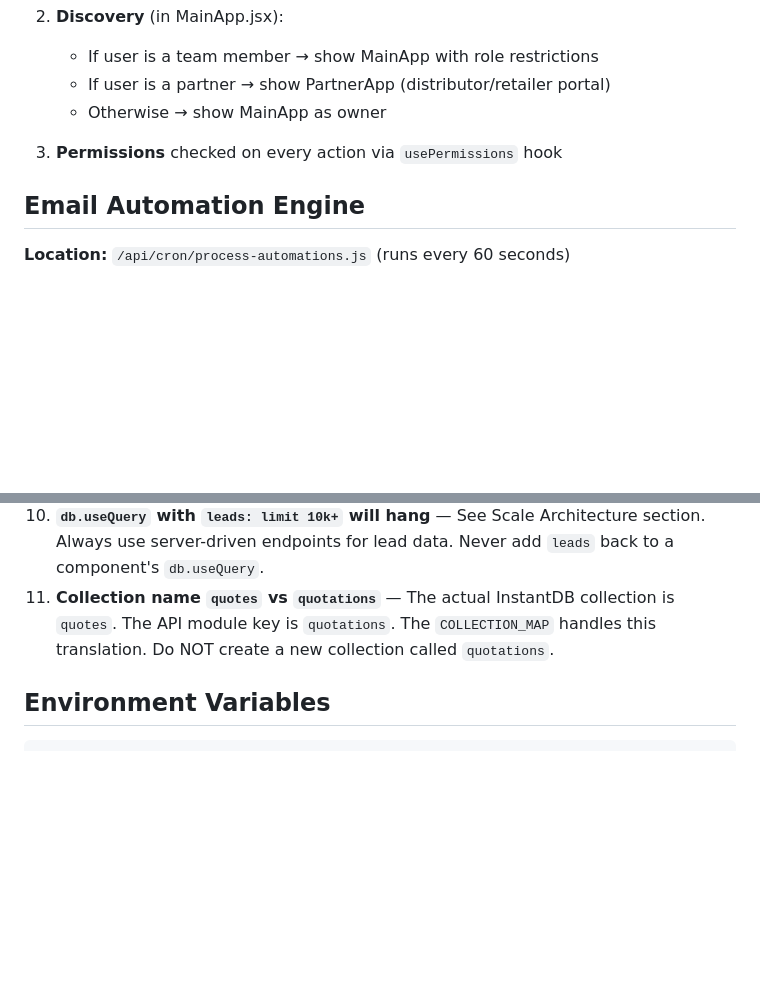
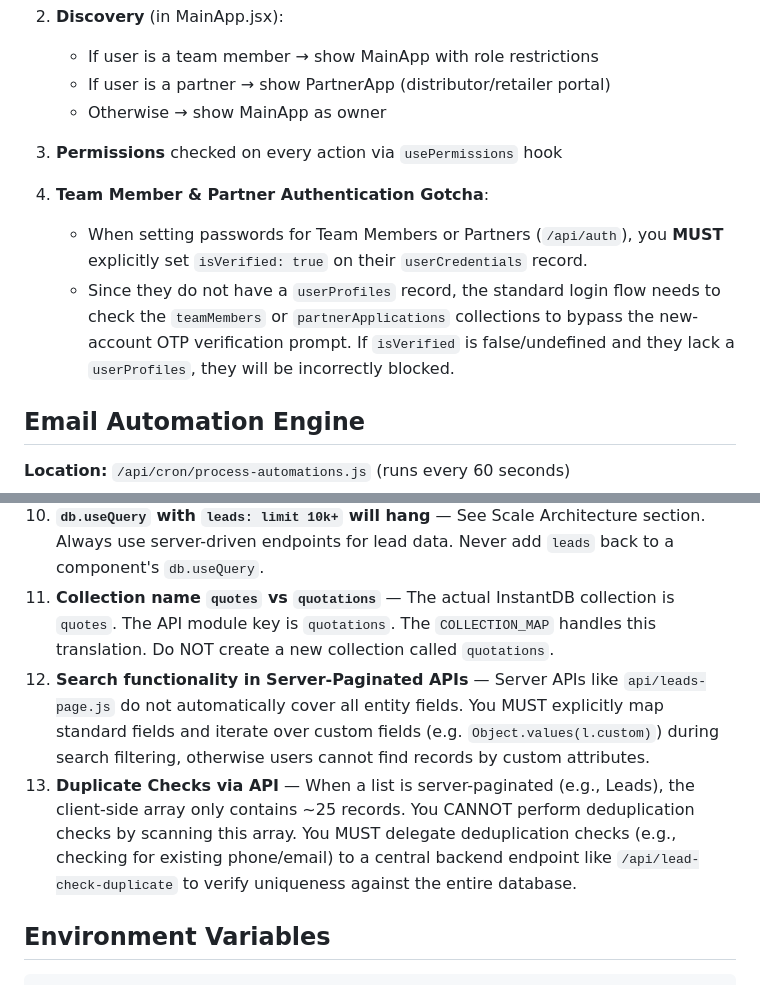
Before and after one commit to G0kulakrishnan/crm, a Markdown page: GEMINI.md, 2 parts joined by grey strips. Drawn GitHub-style; blank space fills up the shorter version.

Commit message:
docs: add gotchas for auth isVerified flag server-side search and API deduplication

```diff
--- a/GEMINI.md
+++ b/GEMINI.md
@@ -241,6 +241,10 @@ The `COLLECTION_MAP` in `api/data.js` maps module keys to actual InstantDB colle
 
 3. **Permissions** checked on every action via `usePermissions` hook
 
+4. **Team Member & Partner Authentication Gotcha**:
+   - When setting passwords for Team Members or Partners (`/api/auth`), you **MUST** explicitly set `isVerified: true` on their `userCredentials` record.
+   - Since they do not have a `userProfiles` record, the standard login flow needs to check the `teamMembers` or `partnerApplications` collections to bypass the new-account OTP verification prompt. If `isVerified` is false/undefined and they lack a `userProfiles`, they will be incorrectly blocked.
+
 ## Email Automation Engine
 
 **Location:** `/api/cron/process-automations.js` (runs every 60 seconds)
@@ -370,6 +374,8 @@ Set `window.DEBUG_PERMS = true` in browser console to trace permission checks.
 9. **`isModuleEnabled` is strict** — `modules[key] === true` (not `!== false`). A missing key is treated as disabled. When adding a new module to `ALL_MODULES`, re-save existing plans in Admin Panel to add the new key explicitly.
 10. **`db.useQuery` with `leads: limit 10k+` will hang** — See Scale Architecture section. Always use server-driven endpoints for lead data. Never add `leads` back to a component's `db.useQuery`.
 11. **Collection name `quotes` vs `quotations`** — The actual InstantDB collection is `quotes`. The API module key is `quotations`. The `COLLECTION_MAP` handles this translation. Do NOT create a new collection called `quotations`.
+12. **Search functionality in Server-Paginated APIs** — Server APIs like `api/leads-page.js` do not automatically cover all entity fields. You MUST explicitly map standard fields and iterate over custom fields (e.g. `Object.values(l.custom)`) during search filtering, otherwise users cannot find records by custom attributes.
+13. **Duplicate Checks via API** — When a list is server-paginated (e.g., Leads), the client-side array only contains ~25 records. You CANNOT perform deduplication checks by scanning this array. You MUST delegate deduplication checks (e.g., checking for existing phone/email) to a central backend endpoint like `/api/lead-check-duplicate` to verify uniqueness against the entire database.
 
 ## Environment Variables
 
```
Also changed, not shown: CLAUDE.md (+11 -5 lines).
